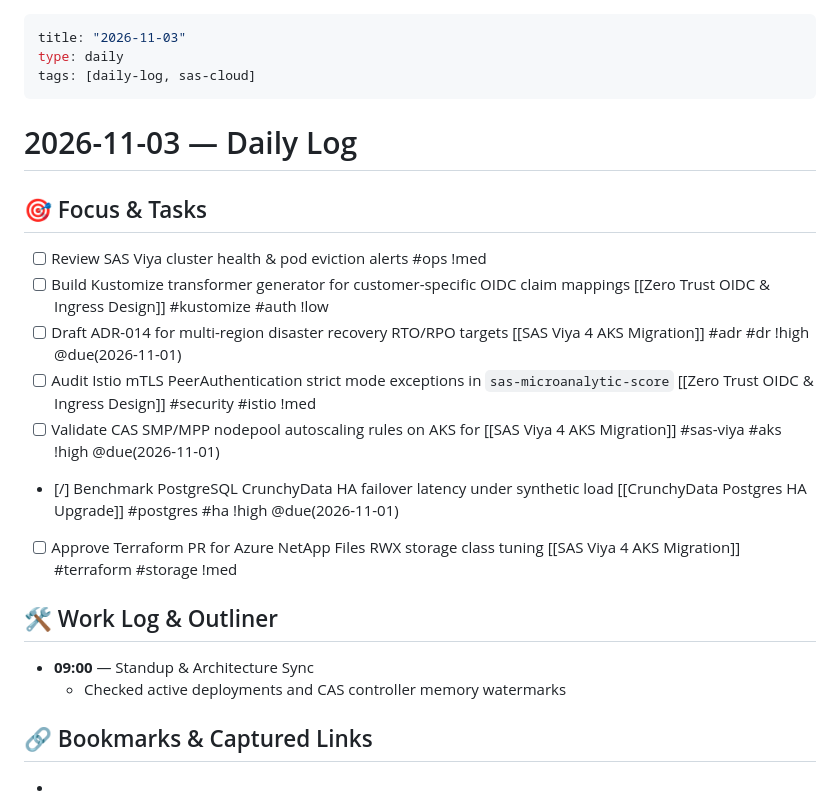
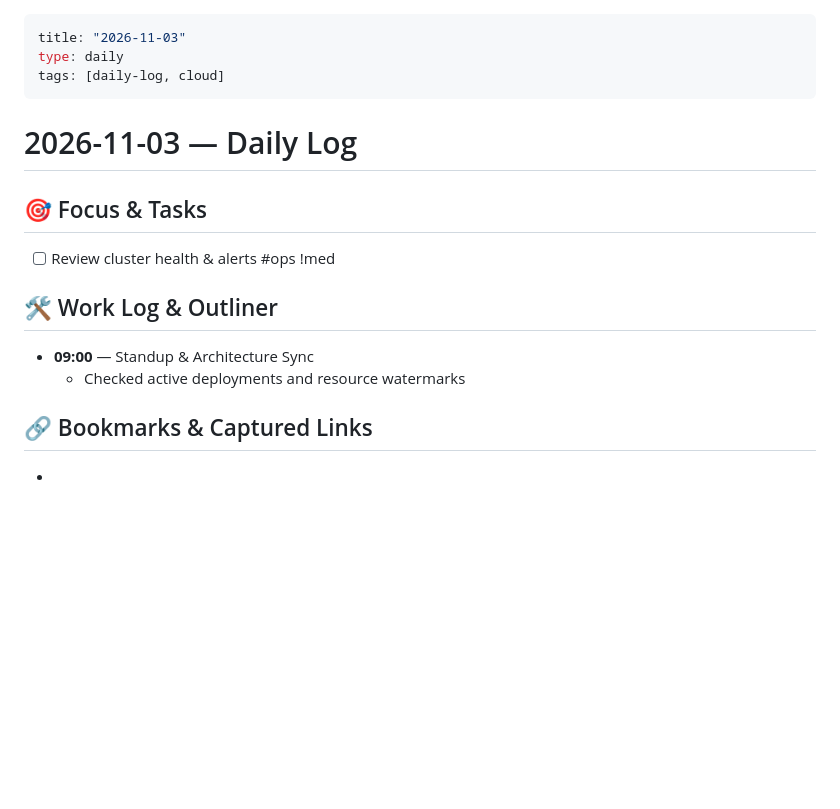
Before and after one commit to bmccafferty/Viaduct, a Markdown page: vault/daily/2026-11-03.md, the part around the change. Drawn GitHub-style; blank space fills up the shorter version.

```diff
--- a/vault/daily/2026-11-03.md
+++ b/vault/daily/2026-11-03.md
@@ -1,23 +1,17 @@
 ---
 title: "2026-11-03"
 type: daily
-tags: [daily-log, sas-cloud]
+tags: [daily-log, cloud]
 ---
 
 # 2026-11-03 — Daily Log
 
 ## 🎯 Focus & Tasks
-- [ ] Review SAS Viya cluster health & pod eviction alerts #ops !med
-- [ ] Build Kustomize transformer generator for customer-specific OIDC claim mappings [[Zero Trust OIDC & Ingress Design]] #kustomize #auth !low
-- [ ] Draft ADR-014 for multi-region disaster recovery RTO/RPO targets [[SAS Viya 4 AKS Migration]] #adr #dr !high @due(2026-11-01)
-- [ ] Audit Istio mTLS PeerAuthentication strict mode exceptions in `sas-microanalytic-score` [[Zero Trust OIDC & Ingress Design]] #security #istio !med
-- [ ] Validate CAS SMP/MPP nodepool autoscaling rules on AKS for [[SAS Viya 4 AKS Migration]] #sas-viya #aks !high @due(2026-11-01)
-- [/] Benchmark PostgreSQL CrunchyData HA failover latency under synthetic load [[CrunchyData Postgres HA Upgrade]] #postgres #ha !high @due(2026-11-01)
-- [ ] Approve Terraform PR for Azure NetApp Files RWX storage class tuning [[SAS Viya 4 AKS Migration]] #terraform #storage !med
+- [ ] Review cluster health & alerts #ops !med
 
 ## 🛠 Work Log & Outliner
 - **09:00** — Standup & Architecture Sync
-  - Checked active deployments and CAS controller memory watermarks
+  - Checked active deployments and resource watermarks
 
 ## 🔗 Bookmarks & Captured Links
 -
```
Also changed, not shown: README.md (+5 -2 lines), docs/screenshots/settings.png (added), 4 other files.
